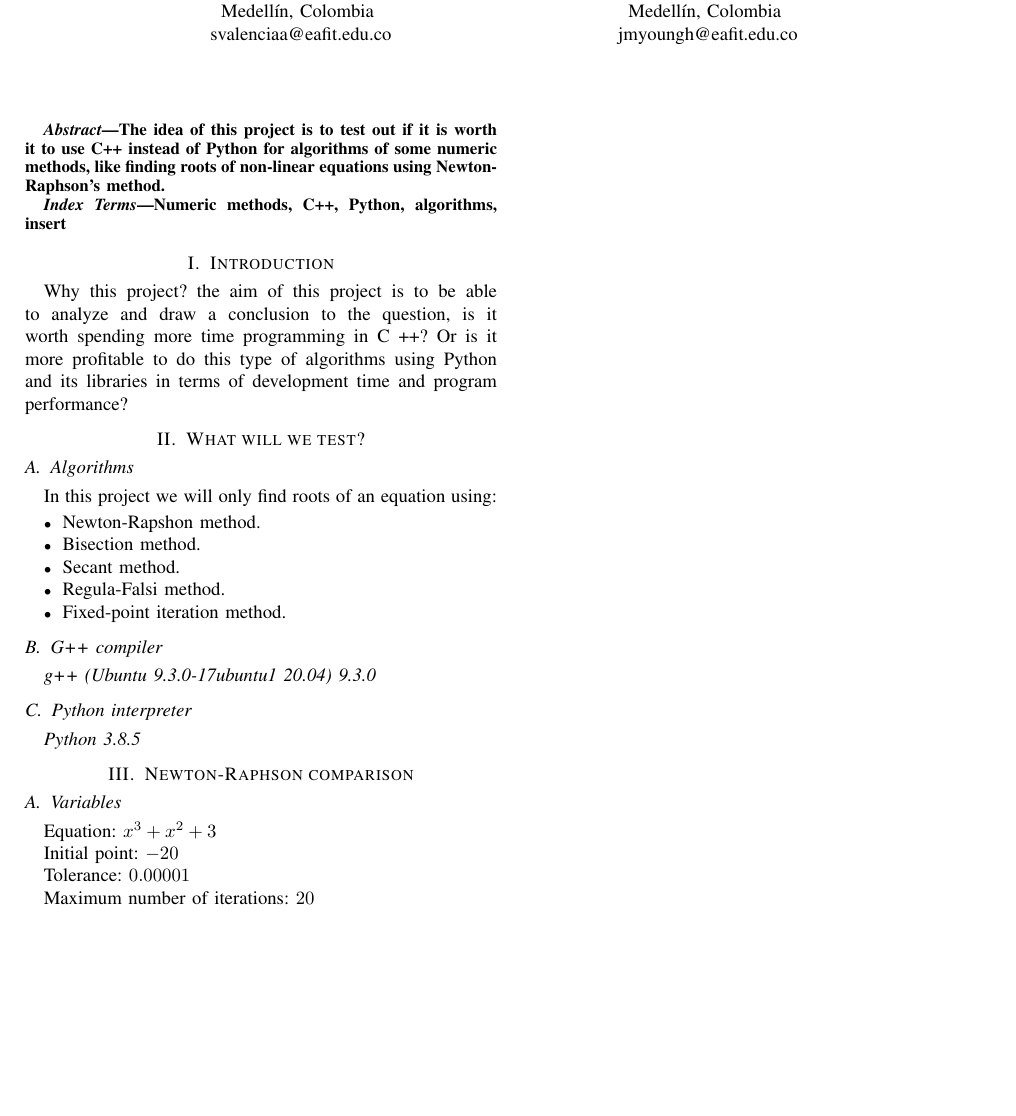
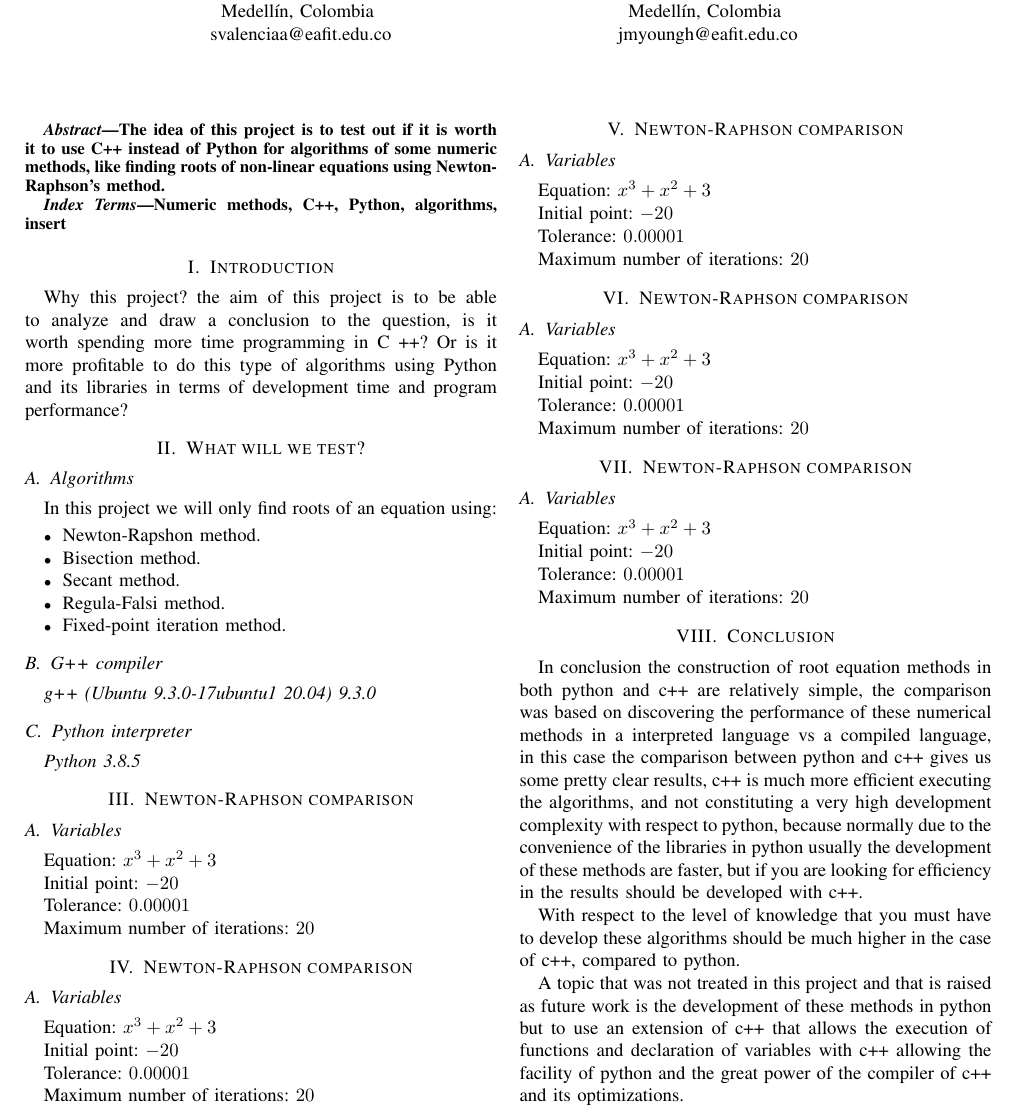
Before and after one commit to Youngermaster/ST0256-Numerical-Analysis, a LaTeX paper (LaTex/final.tex): part of the page before the commit and part of page 1 of 2 after it, cut so that both start at the same text, the shorter picture padded with empty space. Compiled offline with pdfLaTeX; a missing font is replaced by an installed copy or a similar font; a LaTeX package or settings file that is missing is left out.

Commit message:
PDF Latex

```diff
--- a/LaTex/final.tex
+++ b/LaTex/final.tex
@@ -72,7 +72,57 @@ Tolerance: \(0.00001\)
 
 Maximum number of iterations: \(20\)
 
+\section{Newton-Raphson comparison}
+\subsection{Variables}
 
+Equation: \(x^3 + x^2 + 3\)
+
+Initial point: \(-20\)
+
+Tolerance: \(0.00001\)
+
+Maximum number of iterations: \(20\)
+
+\section{Newton-Raphson comparison}
+\subsection{Variables}
+
+Equation: \(x^3 + x^2 + 3\)
+
+Initial point: \(-20\)
+
+Tolerance: \(0.00001\)
+
+Maximum number of iterations: \(20\)
+
+\section{Newton-Raphson comparison}
+\subsection{Variables}
+
+Equation: \(x^3 + x^2 + 3\)
+
+Initial point: \(-20\)
+
+Tolerance: \(0.00001\)
+
+Maximum number of iterations: \(20\)
+
+\section{Newton-Raphson comparison}
+\subsection{Variables}
+
+Equation: \(x^3 + x^2 + 3\)
+
+Initial point: \(-20\)
+
+Tolerance: \(0.00001\)
+
+Maximum number of iterations: \(20\)
+
+
+\section{Conclusion}
+In conclusion the construction of root equation methods in both python and c++ are relatively simple, the comparison was based on discovering the performance of these numerical methods in a interpreted language vs a compiled language, in this case the comparison between python and c++ gives us some pretty clear results, c++ is much more efficient executing the algorithms, and not constituting a very high development complexity with respect to python, because normally due to the convenience of the libraries in python usually the development of these methods are faster, but if you are looking for efficiency in the results should be developed with c++.
+
+With respect to the level of knowledge that you must have to develop these algorithms should be much higher in the case of c++, compared to python.
+
+A topic that was not treated in this project and that is raised as future work is the development of these methods in python but to use an extension of c++ that allows the execution of functions and declaration of variables with c++ allowing the facility of python and the great power of the compiler of c++ and its optimizations.
 
 \begin{thebibliography}{00}
 \bibitem{b1} Burden, Richard L. and Faires, Duglas. Análisis Numérico. Editorial Thomson. 9 Edición 2011.
```
Also changed, not shown: LaTex/final.pdf.
